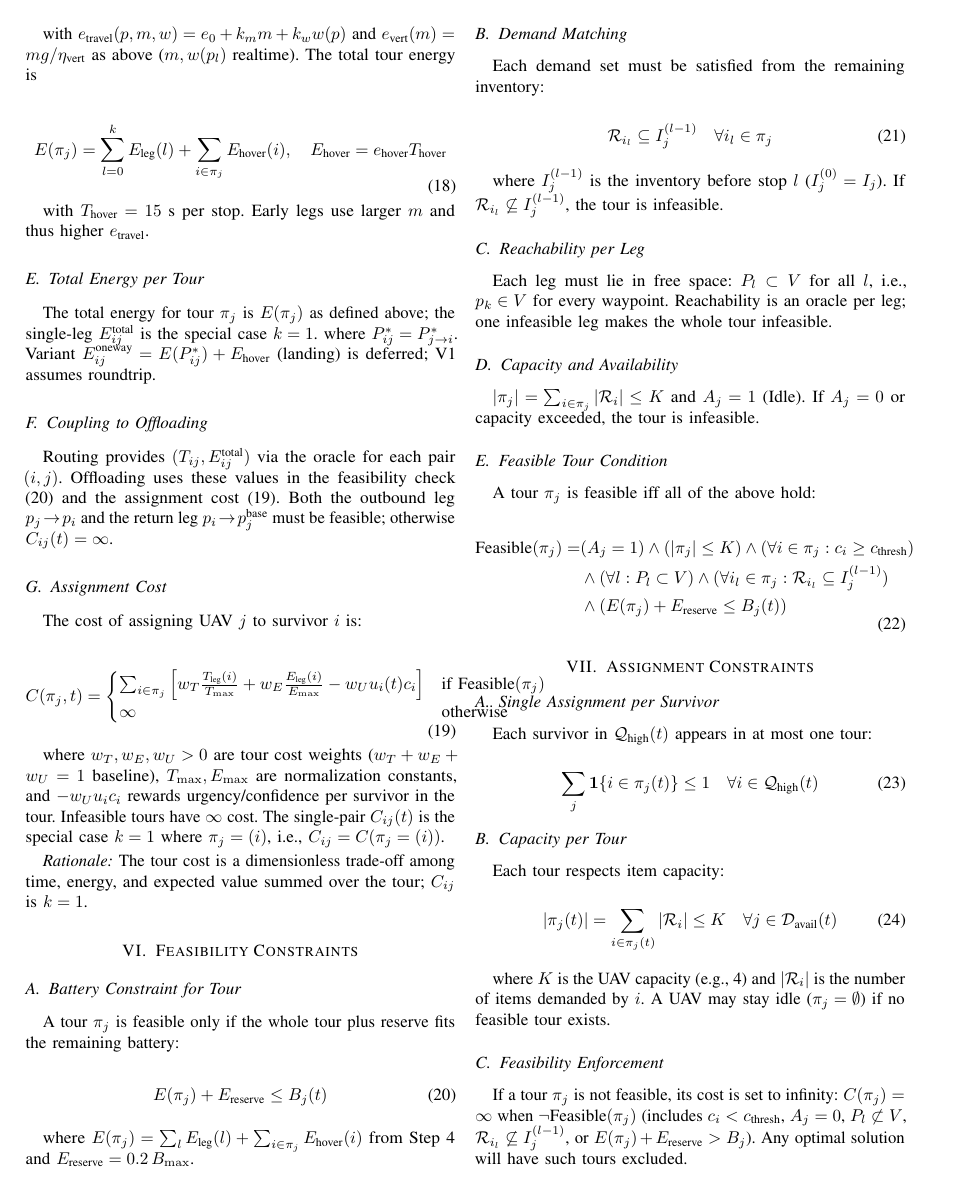
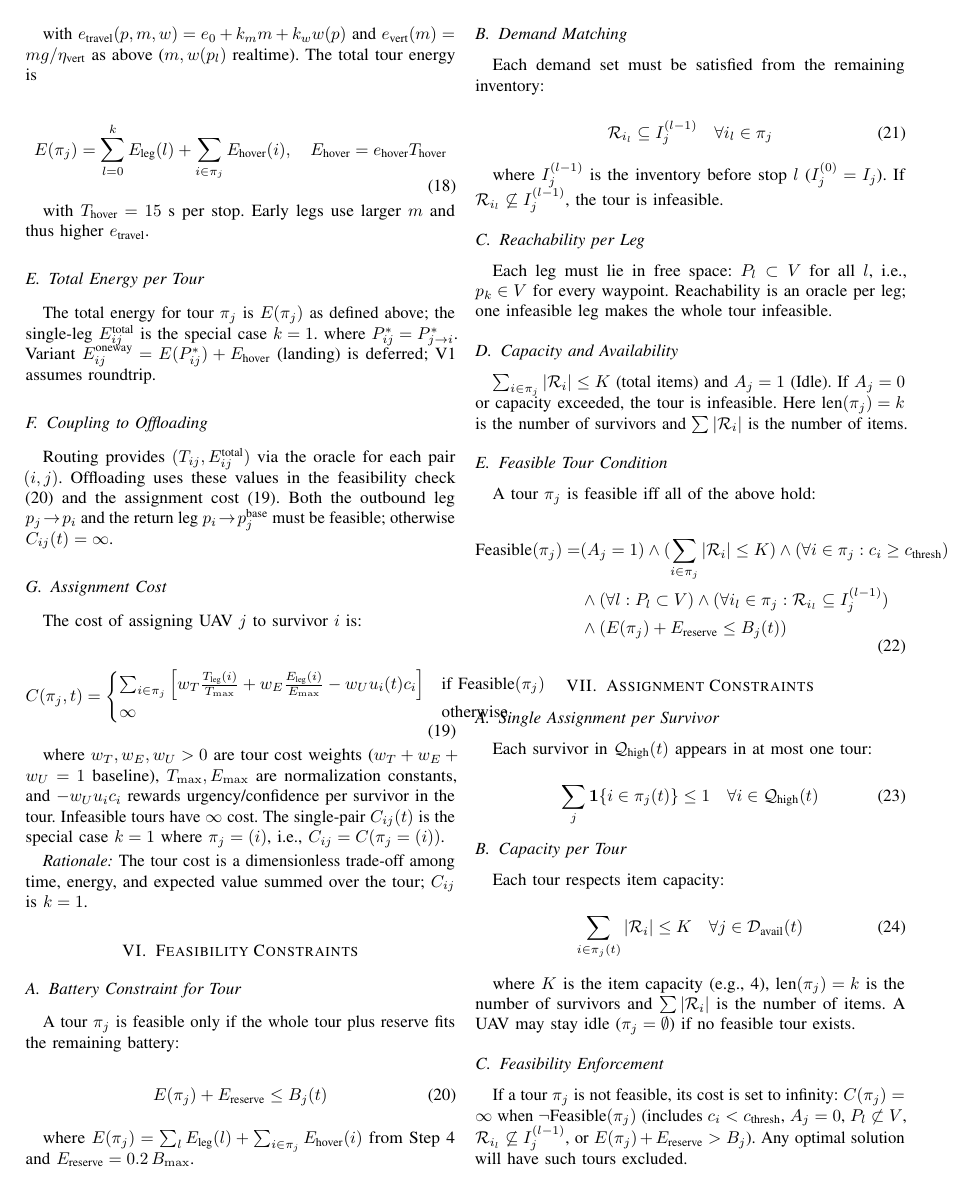
Before and after one commit to Tamim-Dewan/Thesis, a LaTeX paper (Problem Formulation/mathematical_model.tex): page 4 of 5. Compiled offline with pdfLaTeX.

Commit message:
B2: clarify len(pi) vs sum|R_i| <= K

```diff
--- a/Problem Formulation/mathematical_model.tex
+++ b/Problem Formulation/mathematical_model.tex
@@ -324,14 +324,14 @@ where $I_j^{(l-1)}$ is the inventory before stop $l$ ($I_j^{(0)}=I_j$). If $\mat
 Each leg must lie in free space: $P_{l}\subset V$ for all $l$, i.e., $p_k\in V$ for every waypoint. Reachability is an oracle per leg; one infeasible leg makes the whole tour infeasible.
 
 \subsection{Capacity and Availability}
-$|\pi_j|=\sum_{i\in\pi_j}|\mathcal{R}_i|\leq K$ and $A_j=1$ (Idle). If $A_j=0$ or capacity exceeded, the tour is infeasible.
+$\sum_{i\in\pi_j}|\mathcal{R}_i|\leq K$ (total items) and $A_j=1$ (Idle). If $A_j=0$ or capacity exceeded, the tour is infeasible. Here $\text{len}(\pi_j)=k$ is the number of survivors and $\sum|\mathcal{R}_i|$ is the number of items.
 
 \subsection{Feasible Tour Condition}
 A tour $\pi_j$ is feasible iff all of the above hold:
 
 \begin{equation}
 \begin{aligned}
-\text{Feasible}(\pi_j) = &(A_j=1) \land (|\pi_j|\leq K) \land (\forall i\in\pi_j: c_i\geq c_{\text{thresh}}) \\
+\text{Feasible}(\pi_j) = &(A_j=1) \land (\sum_{i\in\pi_j}|\mathcal{R}_i|\leq K) \land (\forall i\in\pi_j: c_i\geq c_{\text{thresh}}) \\
 &\land (\forall l: P_{l}\subset V) \land (\forall i_l\in\pi_j: \mathcal{R}_{i_l}\subseteq I_j^{(l-1)}) \\
 &\land (E(\pi_j)+E_{\text{reserve}}\leq B_j(t))
 \end{aligned}
@@ -351,10 +351,10 @@ Each survivor in $\mathcal{Q}_{\text{high}}(t)$ appears in at most one tour:
 Each tour respects item capacity:
 
 \begin{equation}
-|\pi_j(t)| = \sum_{i\in\pi_j(t)} |\mathcal{R}_i| \leq K \quad \forall j \in \mathcal{D}_{\text{avail}}(t)
+\sum_{i\in\pi_j(t)} |\mathcal{R}_i| \leq K \quad \forall j \in \mathcal{D}_{\text{avail}}(t)
 \end{equation}
 
-where $K$ is the UAV capacity (e.g., 4) and $|\mathcal{R}_i|$ is the number of items demanded by $i$. A UAV may stay idle ($\pi_j=\emptyset$) if no feasible tour exists.
+where $K$ is the item capacity (e.g., 4), $\text{len}(\pi_j)=k$ is the number of survivors and $\sum|\mathcal{R}_i|$ is the number of items. A UAV may stay idle ($\pi_j=\emptyset$) if no feasible tour exists.
 
 \subsection{Feasibility Enforcement}
 If a tour $\pi_j$ is not feasible, its cost is set to infinity: $C(\pi_j)=\infty$ when $\neg\text{Feasible}(\pi_j)$ (includes $c_i<c_{\text{thresh}}$, $A_j=0$, $P_l\not\subset V$, $\mathcal{R}_{i_l}\not\subseteq I_j^{(l-1)}$, or $E(\pi_j)+E_{\text{reserve}}>B_j$). Any optimal solution will have such tours excluded.
```
Also changed, not shown: Problem Formulation/mathematical_model.tex (2 more changed lines).
